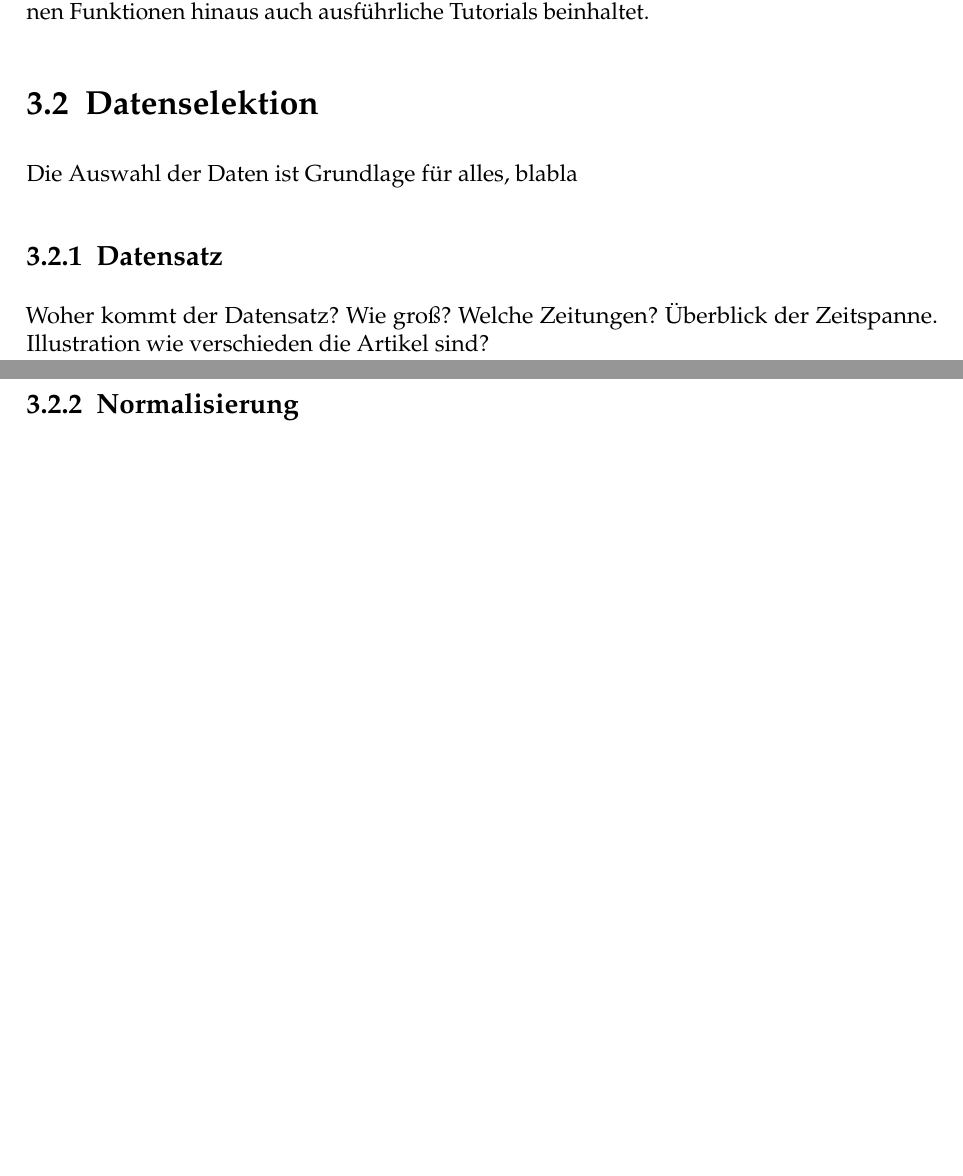
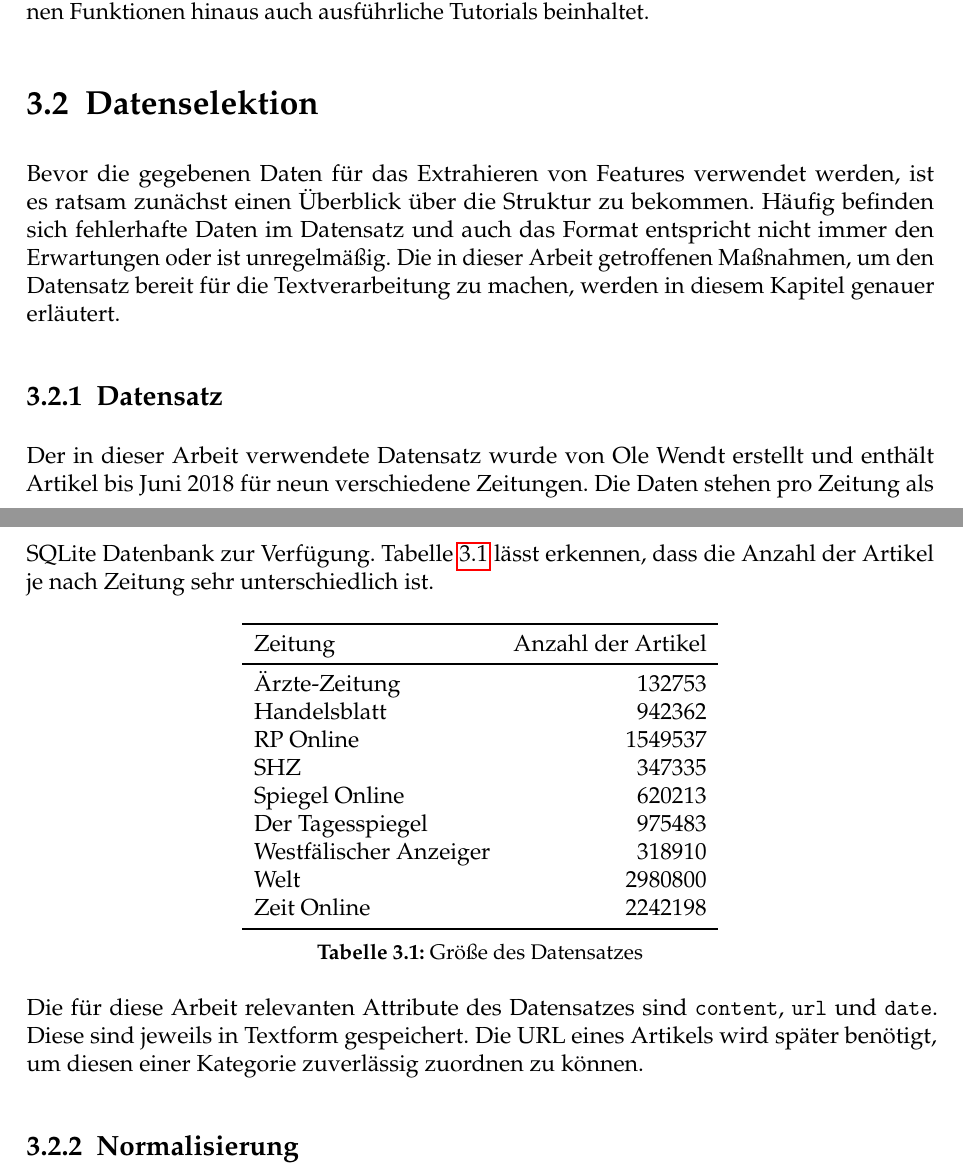
Before and after one commit to georgdonner/ba-thesis, a LaTeX thesis (thesis.tex, which reads praeambel.tex): two parts of pages 12 and 13 of 20 before the commit and two parts of pages 12 and 13 of 21 after it, joined at a grey line, cut so that both start at the same text, the shorter picture padded with empty space. Compiled offline with pdfLaTeX; an older LaTeX class or package is replaced by its successor.

Commit message:
Datensatz.

```diff
--- a/praeambel.tex
+++ b/praeambel.tex
@@ -7,6 +7,7 @@
 \usepackage{amsmath,marvosym} % Mathesachen
 \usepackage[T1]{fontenc} % Ligaturen, richtige Umlaute im PDF
 \usepackage[utf8]{inputenc}% UTF8-Kodierung für Umlaute usw
+\usepackage{booktabs} % Tabellen
 % Schriften
 \usepackage{mathpazo} % Palatino für Mathemodus
 %\usepackage{mathpazo,tgpagella} % auch sehr schöne Schriften
--- a/thesis.tex
+++ b/thesis.tex
@@ -111,9 +111,34 @@ Eine häufig verwendete Alternative zu spaCy ist NLTK, kurz für Natural Languag
 \emph{Scikit-learn} ist eine Python Bibliothek, welche eine Vielzahl an effizienten Algorithmen aus dem Bereich des Machine Learning zur Verfügung stellt \cite{scikit-learn}. Sie baut auf den bereits in Kapitel \ref{python} genannten Bibliotheken SciPy, NumPy und Matplotlib auf und bietet ebenfalls eine nahtlose Integration mit ihnen. Zudem gibt es eine sehr ausführliche und einsteigerfreundliche Dokumentation, die über die Beschreibung der in der Bibliothek enthaltenen Funktionen hinaus auch ausführliche Tutorials beinhaltet.
 
 \section{Datenselektion}
-Die Auswahl der Daten ist Grundlage für alles, blabla
+Bevor die gegebenen Daten für das Extrahieren von Features verwendet werden, ist es ratsam zunächst einen Überblick über die Struktur zu bekommen. Häufig befinden sich fehlerhafte Daten im Datensatz und auch das Format entspricht nicht immer den Erwartungen oder ist unregelmäßig. Die in dieser Arbeit getroffenen Maßnahmen, um den Datensatz bereit für die Textverarbeitung zu machen, werden in diesem Kapitel genauer erläutert.
+
 \subsection{Datensatz}
-Woher kommt der Datensatz? Wie groß? Welche Zeitungen? Überblick der Zeitspanne. Illustration wie verschieden die Artikel sind?
+Der in dieser Arbeit verwendete Datensatz wurde von Ole Wendt erstellt und enthält Artikel bis Juni 2018 für neun verschiedene Zeitungen. Die Daten stehen pro Zeitung als SQLite Datenbank zur Verfügung. Tabelle \ref{data} lässt erkennen, dass die Anzahl der Artikel je nach Zeitung sehr unterschiedlich ist.
+
+\begin{table}[h]
+\centering
+\begin{tabular}[t]{lrr}
+\toprule
+Zeitung & Anzahl der Artikel \\
+\midrule
+Ärzte-Zeitung & 132753 \\
+Handelsblatt & 942362 \\
+RP Online & 1549537 \\
+SHZ & 347335 \\
+Spiegel Online & 620213 \\
+Der Tagesspiegel & 975483 \\
+Westfälischer Anzeiger & 318910 \\
+Welt & 2980800 \\
+Zeit Online & 2242198 \\
+\bottomrule
+\end{tabular}
+\caption{Größe des Datensatzes}
+\label{data}
+\end{table}
+
+Die für diese Arbeit relevanten Attribute des Datensatzes sind \texttt{content}, \texttt{url} und \texttt{date}. Diese sind jeweils in Textform gespeichert. Die URL eines Artikels wird später benötigt, um diesen einer Kategorie zuverlässig zuordnen zu können.
+
 \subsection{Normalisierung}
 Welche Normalisierungen mussten vor der Aufbereitung durchgeführt werden: Herausfiltern von viel zu kurzen Artikeln/Artikeln ohne Inhalt, Zuordnung von Kategorien zu jedem Artikel, Vereinheitlichung des Formats des Datums (ISO). Oft veröffentlichen Zeitungen auch Artikel einer Newsagentur wie z.B. der dpa, diese müssen herausgefiltert werden, um den Schreibstil einer Zeitung ermitteln zu können (nur Artikel von Autoren der Zeitung sollen berücksichtigt werden). Illustration zum Anteil der dpa Artikel.
 \section{Textaufbereitung}\label{textprocessing}
```
Also changed, not shown: thesis.pdf.
